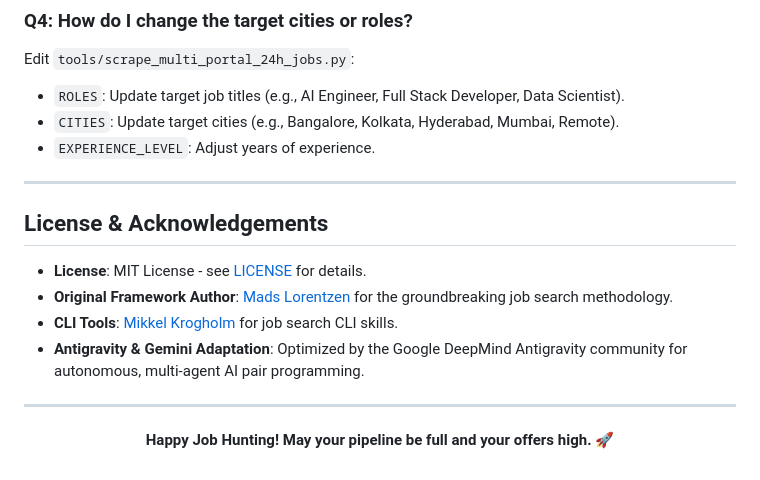
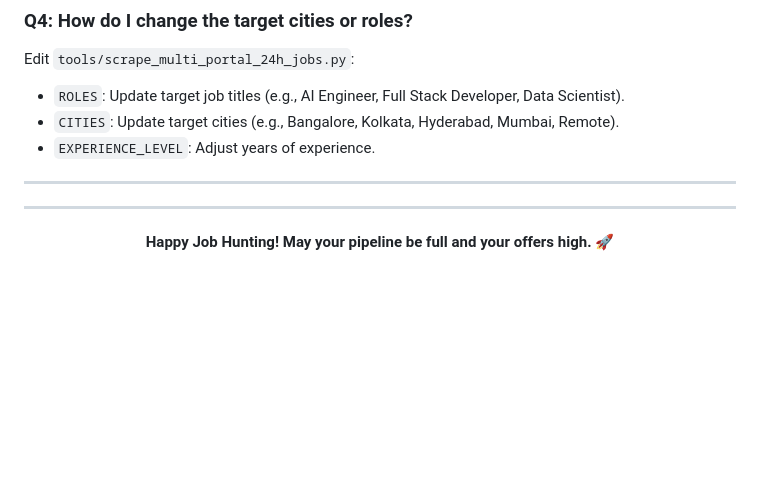
Before and after one commit to Akm007git/ai-job-search, a Markdown page: README.md, the part around one of its changes. Drawn GitHub-style; blank space fills up the shorter version.

Commit message:
Clean up README by removing badges and acknowledgements
Removed CI and license badges from README.

```diff
--- a/README.md
+++ b/README.md
@@ -422,14 +418,6 @@ Edit `tools/scrape_multi_portal_24h_jobs.py`:
 - `EXPERIENCE_LEVEL`: Adjust years of experience.
 
 ---
-
-## License & Acknowledgements
-
-- **License**: MIT License - see [LICENSE](LICENSE) for details.
-- **Original Framework Author**: [Mads Lorentzen](https://github.com/MadsLorentzen) for the groundbreaking job search methodology.
-- **CLI Tools**: [Mikkel Krogholm](https://github.com/mikkelkrogsholm) for job search CLI skills.
-- **Antigravity & Gemini Adaptation**: Optimized by the Google DeepMind Antigravity community for autonomous, multi-agent AI pair programming.
-
 ---
 
 <p align="center">
```
Also changed, not shown: other parts of README.md (+0 -4 lines).
